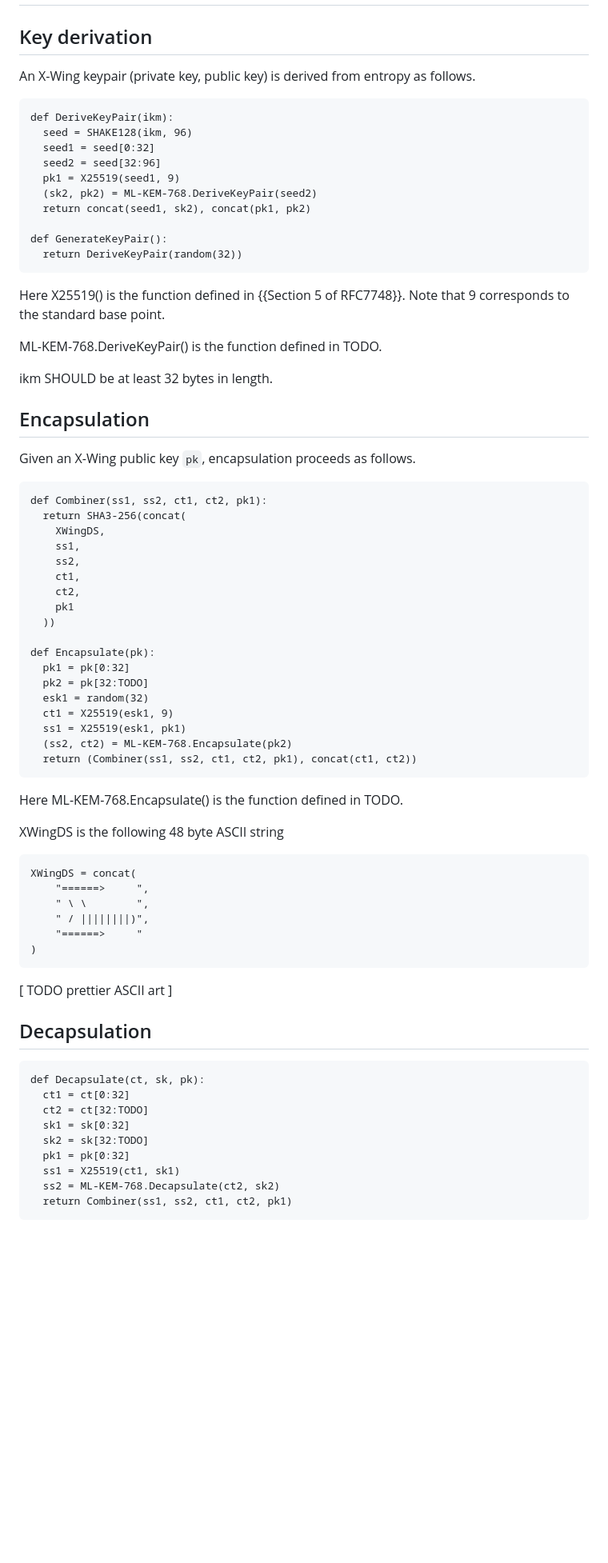
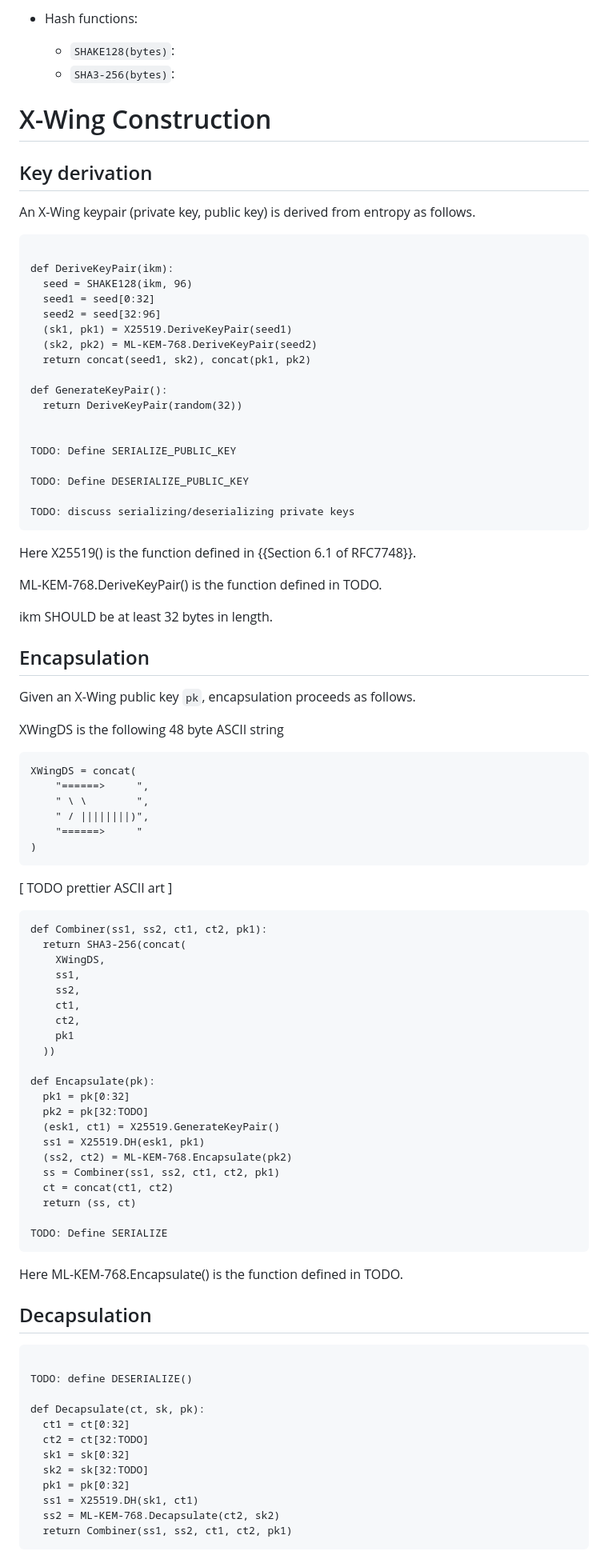
Before and after one commit to dconnolly/draft-connolly-cfrg-xwing-kem, a Markdown page: draft-connolly-cfrg-xwing-kem.md, the part around one of its changes. Shown at 80% size. Rendered like a GitHub page; blank space fills up the shorter version.

```diff
--- a/draft-connolly-cfrg-xwing-kem.md
+++ b/draft-connolly-cfrg-xwing-kem.md
@@ -221,24 +271,37 @@ This document is consistent with all terminology defined in
+* Hash functions:
+
+  - `SHAKE128(bytes)`:
+  - `SHA3-256(bytes)`:
+
+
+# X-Wing Construction
 
 ## Key derivation
 
-An X-Wing keypair (private key, public key) is derived from entropy
-as follows.
+An X-Wing keypair (private key, public key) is derived from entropy as follows.
 
 ~~~
+
 def DeriveKeyPair(ikm):
   seed = SHAKE128(ikm, 96)
   seed1 = seed[0:32]
   seed2 = seed[32:96]
-  pk1 = X25519(seed1, 9)
+  (sk1, pk1) = X25519.DeriveKeyPair(seed1)
   (sk2, pk2) = ML-KEM-768.DeriveKeyPair(seed2)
   return concat(seed1, sk2), concat(pk1, pk2)
 
 def GenerateKeyPair():
   return DeriveKeyPair(random(32))
+
+
+TODO: Define SERIALIZE_PUBLIC_KEY
+
+TODO: Define DESERIALIZE_PUBLIC_KEY
+
+TODO: discuss serializing/deserializing private keys
 ~~~
 
-Here X25519() is the function defined in {{Section 5 of RFC7748}}. Note
-that 9 corresponds to the standard base point.
+Here X25519() is the function defined in {{Section 6.1 of RFC7748}}.
 
 ML-KEM-768.DeriveKeyPair() is the function defined in TODO.
 
@@ -247,6 +310,19 @@ ikm SHOULD be at least 32 bytes in length.
 ## Encapsulation
 
 Given an X-Wing public key `pk`, encapsulation proceeds as follows.
+
+XWingDS is the following 48 byte ASCII string
+
+~~~
+XWingDS = concat(
+    "======>     ",
+    " \ \        ",
+    " / ||||||||)",
+    "======>     "
+)
+~~~
+
+[ TODO prettier ASCII art ]
 
 ~~~~
 def Combiner(ss1, ss2, ct1, ct2, pk1):
@@ -262,39 +338,32 @@ def Combiner(ss1, ss2, ct1, ct2, pk1):
 def Encapsulate(pk):
   pk1 = pk[0:32]
   pk2 = pk[32:TODO]
-  esk1 = random(32)
-  ct1 = X25519(esk1, 9)
-  ss1 = X25519(esk1, pk1)
+  (esk1, ct1) = X25519.GenerateKeyPair()
+  ss1 = X25519.DH(esk1, pk1)
   (ss2, ct2) = ML-KEM-768.Encapsulate(pk2)
-  return (Combiner(ss1, ss2, ct1, ct2, pk1), concat(ct1, ct2))
+  ss = Combiner(ss1, ss2, ct1, ct2, pk1)
+  ct = concat(ct1, ct2)
+  return (ss, ct)
+
+TODO: Define SERIALIZE
 ~~~~
 
 Here ML-KEM-768.Encapsulate() is the function defined in TODO.
-
-XWingDS is the following 48 byte ASCII string
-
-~~~
-XWingDS = concat(
-    "======>     ",
-    " \ \        ",
-    " / ||||||||)",
-    "======>     "
-)
-~~~
-
-[ TODO prettier ASCII art ]
 
 
 ## Decapsulation
 
 ~~~
+
+TODO: define DESERIALIZE()
+
 def Decapsulate(ct, sk, pk):
   ct1 = ct[0:32]
   ct2 = ct[32:TODO]
   sk1 = sk[0:32]
   sk2 = sk[32:TODO]
   pk1 = pk[0:32]
-  ss1 = X25519(ct1, sk1)
+  ss1 = X25519.DH(sk1, ct1)
   ss2 = ML-KEM-768.Decapsulate(ct2, sk2)
   return Combiner(ss1, ss2, ct1, ct2, pk1)
 ~~~
```
Also changed, not shown: other parts of draft-connolly-cfrg-xwing-kem.md (+124 -60 lines).
